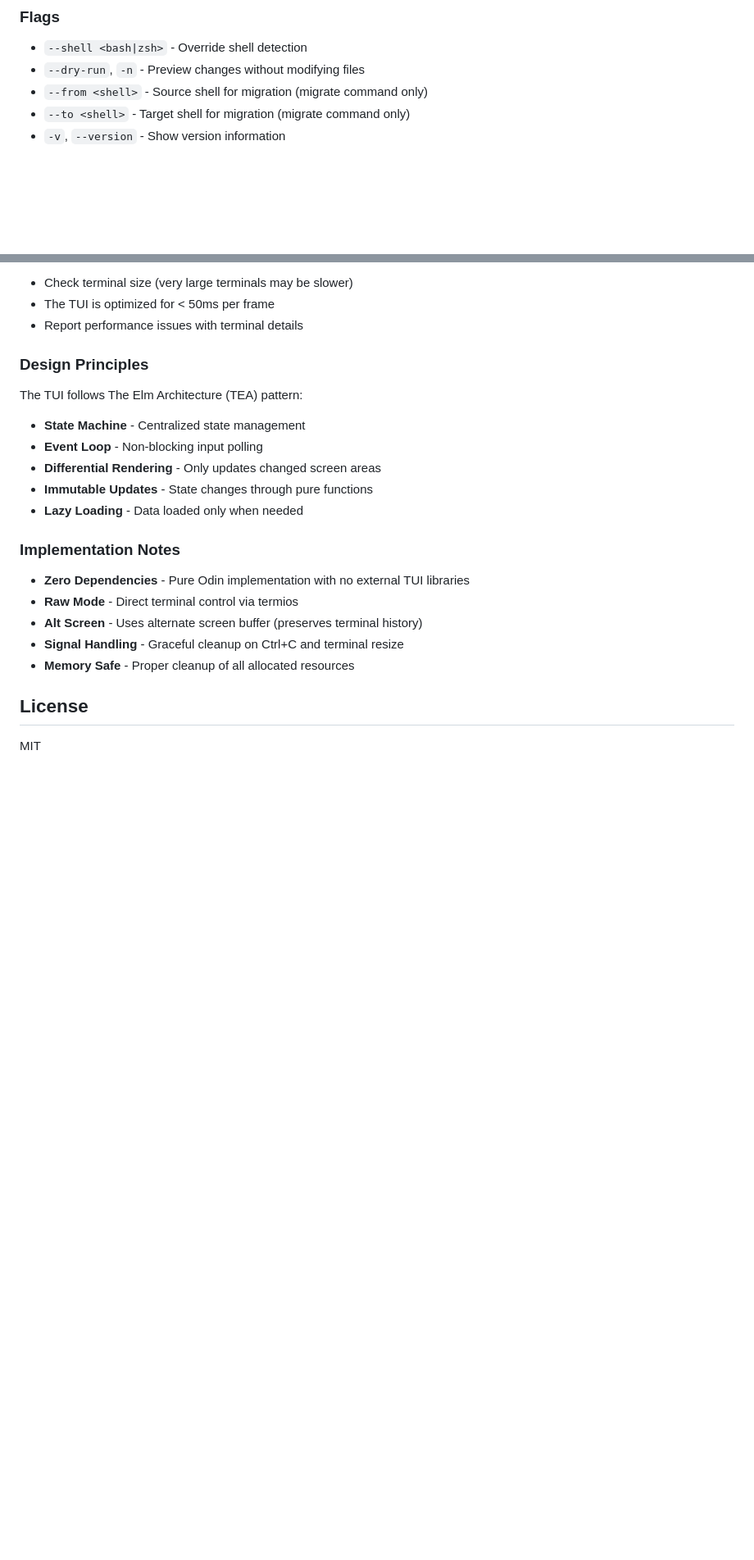
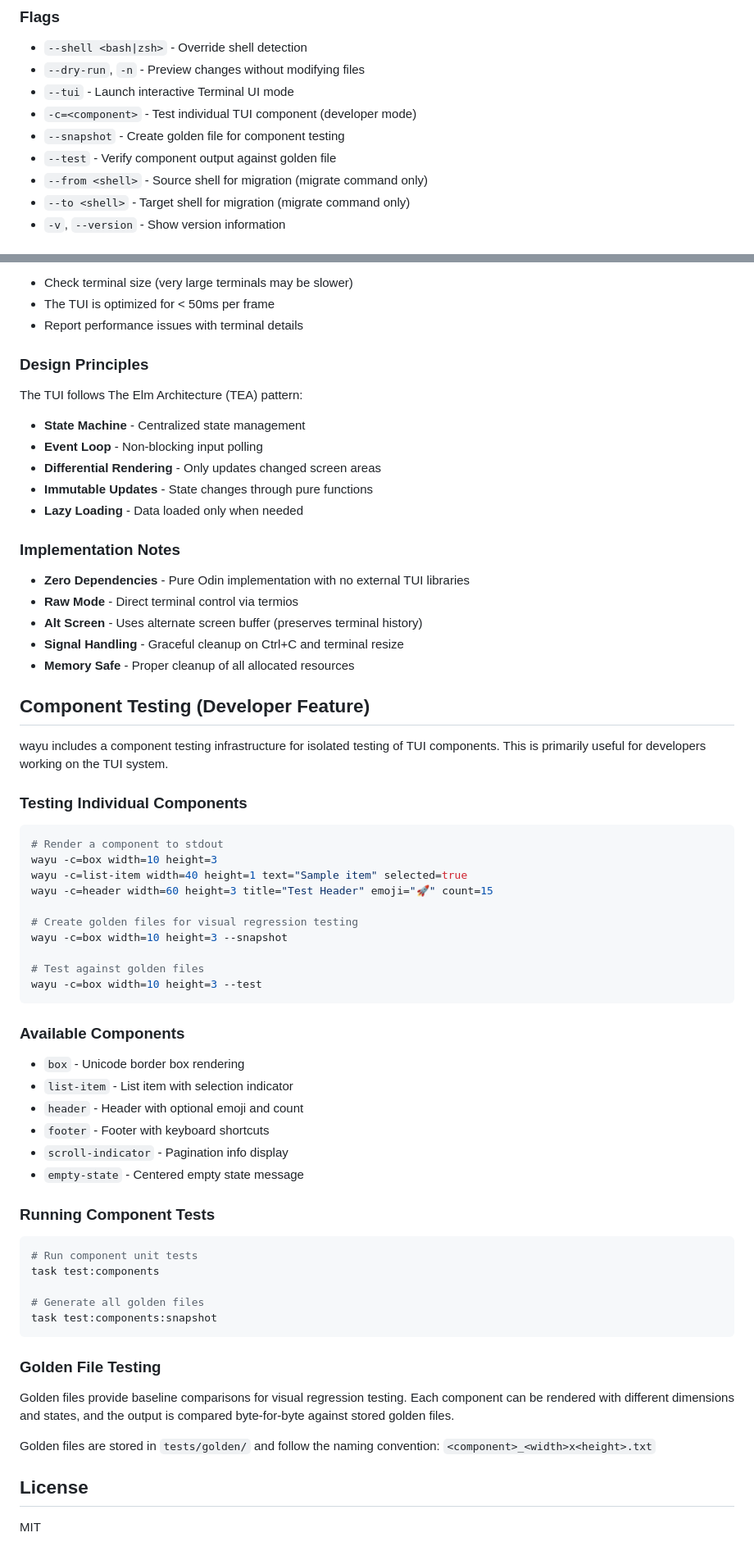
Before and after one commit to dvrd/wayu, a Markdown page: README.md, 2 parts joined by grey strips. Shown at 82% size. Drawn GitHub-style; blank space fills up the shorter version.

Commit message:
docs: update README with component testing and fix broken links
- Remove broken migration guide link, add inline instructions
- Add component testing section with usage examples for all 6 components
- Document new CLI flags: -c, --snapshot, --test
- Add golden file testing explanation
- Update flags section with TUI and component testing options

````diff
--- a/README.md
+++ b/README.md
@@ -74,6 +74,10 @@ wayu <command> <action> [arguments]
 
 - `--shell <bash|zsh>` - Override shell detection
 - `--dry-run`, `-n` - Preview changes without modifying files
+- `--tui` - Launch interactive Terminal UI mode
+- `-c=<component>` - Test individual TUI component (developer mode)
+- `--snapshot` - Create golden file for component testing
+- `--test` - Verify component output against golden file
 - `--from <shell>` - Source shell for migration (migrate command only)
 - `--to <shell>` - Target shell for migration (migrate command only)
 - `-v`, `--version` - Show version information
@@ -329,6 +333,50 @@ The TUI follows The Elm Architecture (TEA) pattern:
 - **Signal Handling** - Graceful cleanup on Ctrl+C and terminal resize
 - **Memory Safe** - Proper cleanup of all allocated resources
 
+## Component Testing (Developer Feature)
+
+wayu includes a component testing infrastructure for isolated testing of TUI components. This is primarily useful for developers working on the TUI system.
+
+### Testing Individual Components
+
+```bash
+# Render a component to stdout
+wayu -c=box width=10 height=3
+wayu -c=list-item width=40 height=1 text="Sample item" selected=true
+wayu -c=header width=60 height=3 title="Test Header" emoji="🚀" count=15
+
+# Create golden files for visual regression testing
+wayu -c=box width=10 height=3 --snapshot
+
+# Test against golden files
+wayu -c=box width=10 height=3 --test
+```
+
+### Available Components
+
+- `box` - Unicode border box rendering
+- `list-item` - List item with selection indicator
+- `header` - Header with optional emoji and count
+- `footer` - Footer with keyboard shortcuts
+- `scroll-indicator` - Pagination info display
+- `empty-state` - Centered empty state message
+
+### Running Component Tests
+
+```bash
+# Run component unit tests
+task test:components
+
+# Generate all golden files
+task test:components:snapshot
+```
+
+### Golden File Testing
+
+Golden files provide baseline comparisons for visual regression testing. Each component can be rendered with different dimensions and states, and the output is compared byte-for-byte against stored golden files.
+
+Golden files are stored in `tests/golden/` and follow the naming convention: `<component>_<width>x<height>.txt`
+
 ## License
 
 MIT
````
Also changed, not shown: other parts of README.md (+1 -1 lines).
